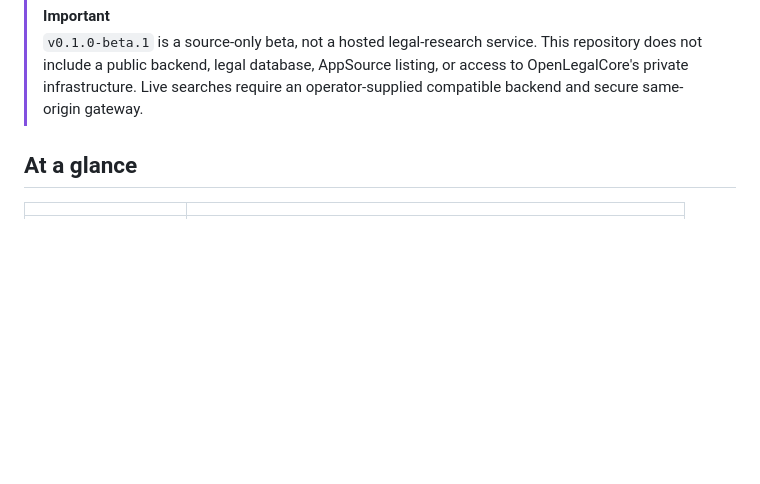
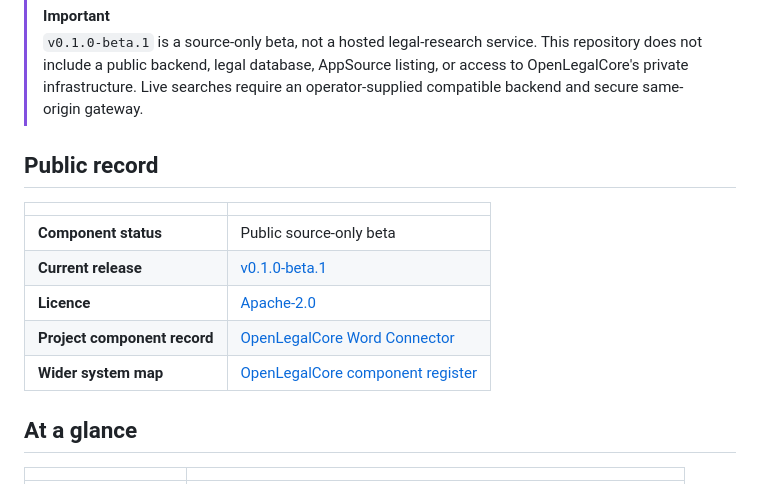
Before and after one commit to OpenLegalCore/olc-word-connector, a Markdown page: README.md, the part around the change. GitHub-like rendering; blank space fills up the shorter version.

Commit message:
docs: align Word Connector public record and policies

```diff
--- a/README.md
+++ b/README.md
@@ -23,6 +23,16 @@ document.
 > listing, or access to OpenLegalCore's private infrastructure. Live searches
 > require an operator-supplied compatible backend and secure same-origin
 > gateway.
+
+## Public record
+
+| | |
+| --- | --- |
+| **Component status** | Public source-only beta |
+| **Current release** | [v0.1.0-beta.1](https://github.com/OpenLegalCore/olc-word-connector/releases/tag/v0.1.0-beta.1) |
+| **Licence** | [Apache-2.0](LICENSE) |
+| **Project component record** | [OpenLegalCore Word Connector](https://openlegalcore.org/components/word-connector/) |
+| **Wider system map** | [OpenLegalCore component register](https://openlegalcore.org/components/) |
 
 ## At a glance
 
```
Also changed, not shown: SECURITY.md (+6 -3 lines), docs/UPSTREAM_SOURCES.md (+8 -5 lines).
